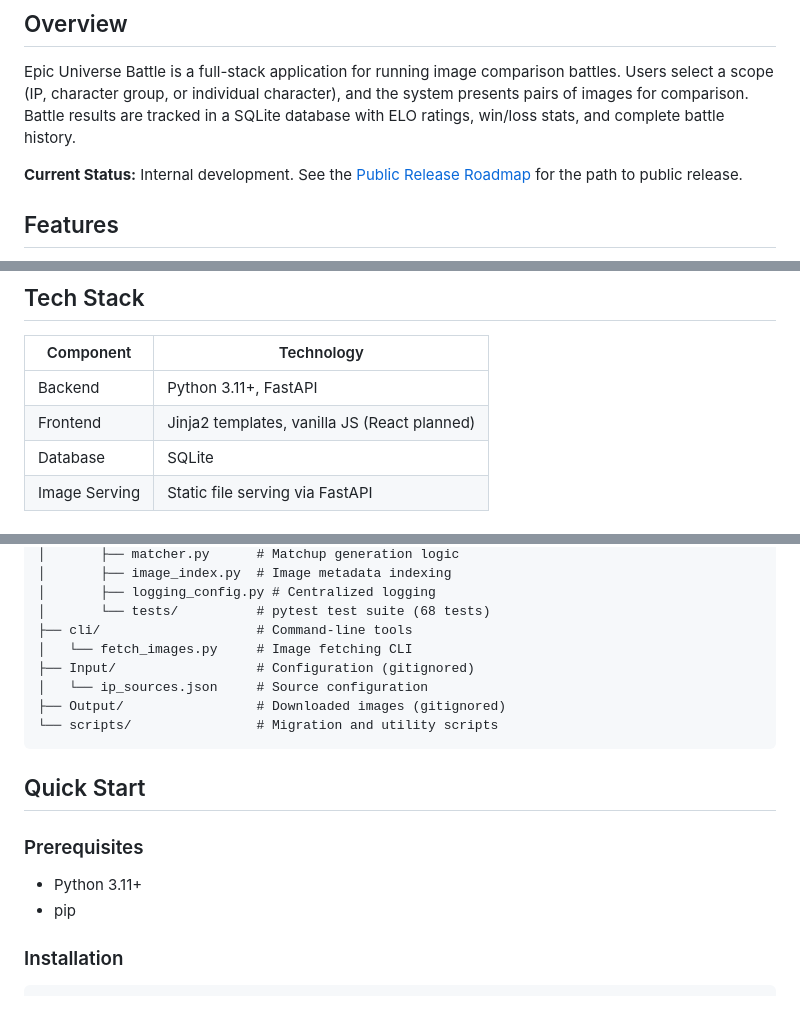
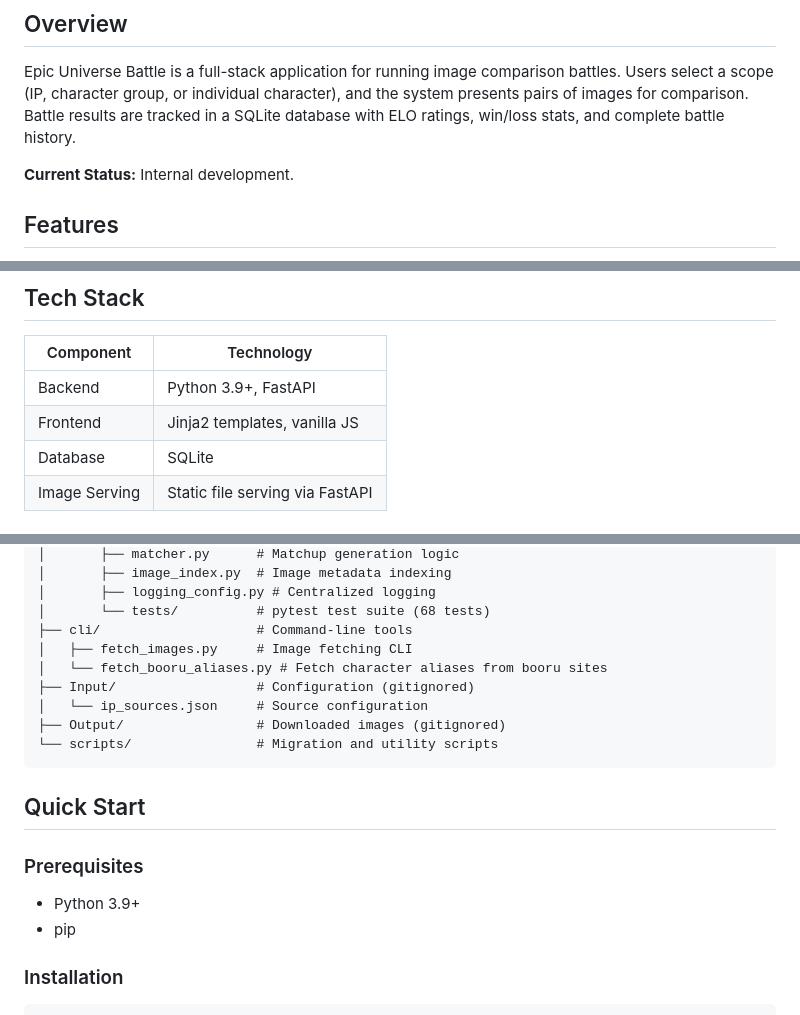
Before and after one commit to WolffM/epicmediabattle, a Markdown page: README.md, 3 parts joined by grey strips. Rendered like a GitHub page.

Commit message:
Fix stale docs: Python version, dead links, missing files in structure

```diff
--- a/README.md
+++ b/README.md
@@ -6,7 +6,7 @@ An image battle and tierlist application. Pit images against each other in head-
 
 Epic Universe Battle is a full-stack application for running image comparison battles. Users select a scope (IP, character group, or individual character), and the system presents pairs of images for comparison. Battle results are tracked in a SQLite database with ELO ratings, win/loss stats, and complete battle history.
 
-**Current Status:** Internal development. See the [Public Release Roadmap](.claude/plans/recursive-weaving-globe.md) for the path to public release.
+**Current Status:** Internal development.
 
 ## Features
 
@@ -23,8 +23,8 @@ Epic Universe Battle is a full-stack application for running image comparison ba
 
 | Component | Technology |
 |-----------|------------|
-| Backend | Python 3.11+, FastAPI |
-| Frontend | Jinja2 templates, vanilla JS (React planned) |
+| Backend | Python 3.9+, FastAPI |
+| Frontend | Jinja2 templates, vanilla JS |
 | Database | SQLite |
 | Image Serving | Static file serving via FastAPI |
 
@@ -49,7 +49,8 @@ kanto_kompetition/
 │       ├── logging_config.py # Centralized logging
 │       └── tests/          # pytest test suite (68 tests)
 ├── cli/                    # Command-line tools
-│   └── fetch_images.py     # Image fetching CLI
+│   ├── fetch_images.py     # Image fetching CLI
+│   └── fetch_booru_aliases.py # Fetch character aliases from booru sites
 ├── Input/                  # Configuration (gitignored)
 │   └── ip_sources.json     # Source configuration
 ├── Output/                 # Downloaded images (gitignored)
@@ -60,7 +61,7 @@ kanto_kompetition/
 
 ### Prerequisites
 
-- Python 3.11+
+- Python 3.9+
 - pip
 
 ### Installation
```
Also changed, not shown: AGENTS.md (+13 -3 lines).
